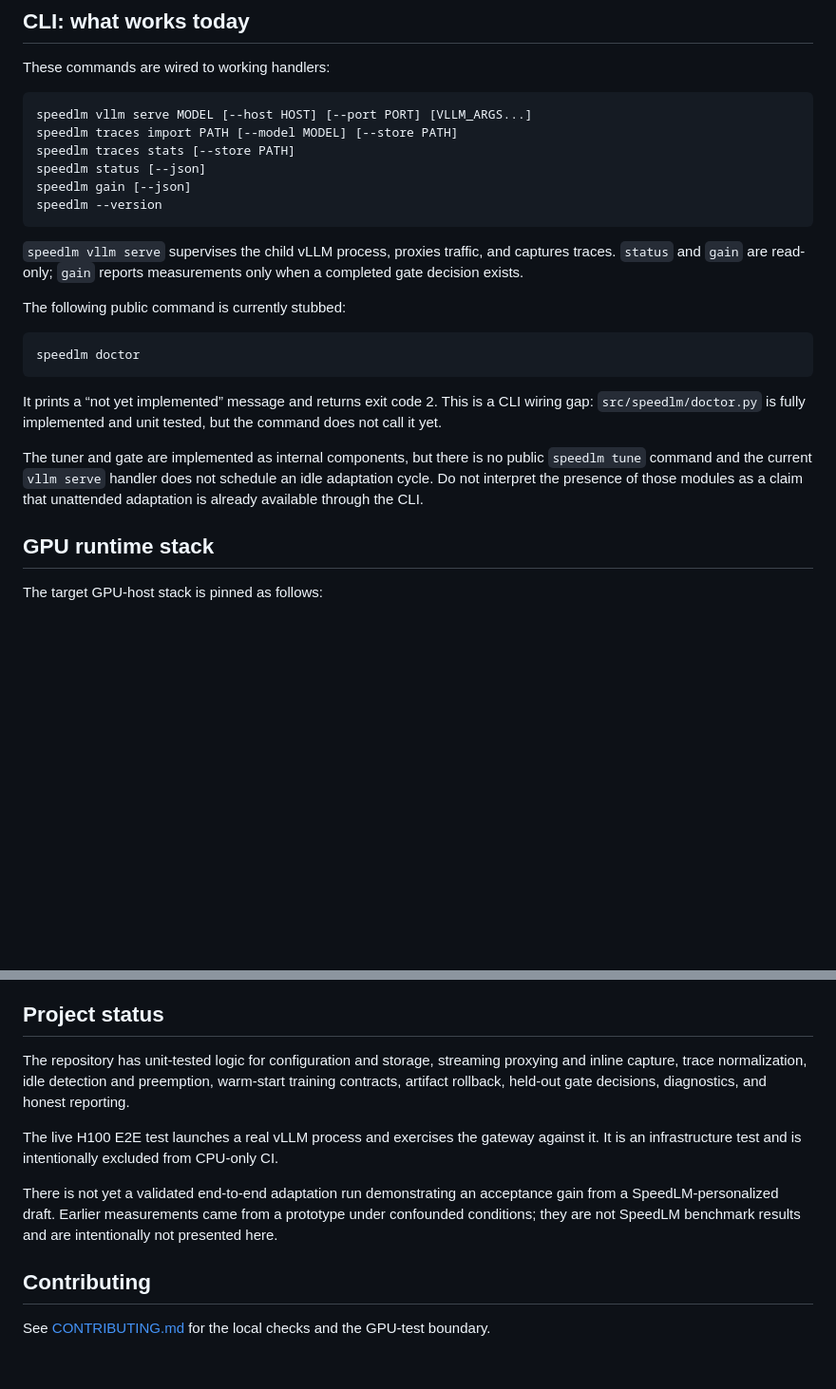
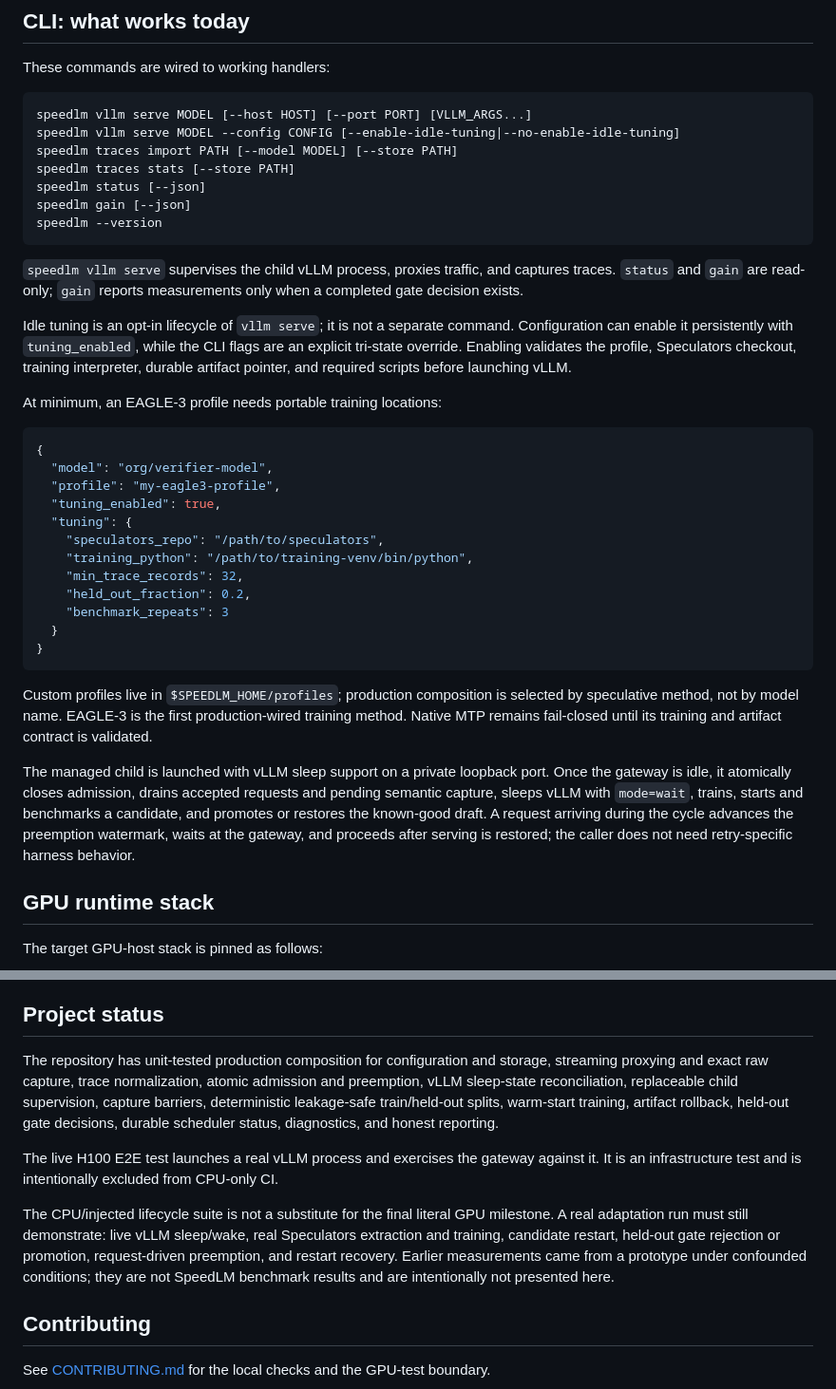
Before and after one commit to RyanKim17920/speedlm, a Markdown page: README.md, 2 parts joined by grey strips. Shown at 95% size. GitHub-like rendering; blank space fills up the shorter version.

Commit message:
docs: describe production idle tuning lifecycle

````diff
--- a/README.md
+++ b/README.md
@@ -69,6 +73,7 @@ These commands are wired to working handlers:
 
 ```text
 speedlm vllm serve MODEL [--host HOST] [--port PORT] [VLLM_ARGS...]
+speedlm vllm serve MODEL --config CONFIG [--enable-idle-tuning|--no-enable-idle-tuning]
 speedlm traces import PATH [--model MODEL] [--store PATH]
 speedlm traces stats [--store PATH]
 speedlm status [--json]
@@ -80,21 +85,41 @@ speedlm --version
 captures traces. `status` and `gain` are read-only; `gain` reports measurements
 only when a completed gate decision exists.
 
-The following public command is currently stubbed:
+Idle tuning is an opt-in lifecycle of `vllm serve`; it is not a separate
+command. Configuration can enable it persistently with `tuning_enabled`, while
+the CLI flags are an explicit tri-state override. Enabling validates the
+profile, Speculators checkout, training interpreter, durable artifact pointer,
+and required scripts before launching vLLM.
 
-```text
-speedlm doctor
+At minimum, an EAGLE-3 profile needs portable training locations:
+
+```json
+{
+  "model": "org/verifier-model",
+  "profile": "my-eagle3-profile",
+  "tuning_enabled": true,
+  "tuning": {
+    "speculators_repo": "/path/to/speculators",
+    "training_python": "/path/to/training-venv/bin/python",
+    "min_trace_records": 32,
+    "held_out_fraction": 0.2,
+    "benchmark_repeats": 3
+  }
+}
 ```
 
-It prints a “not yet implemented” message and returns exit code 2. This is a
-CLI wiring gap: `src/speedlm/doctor.py` is fully implemented and unit tested,
-but the command does not call it yet.
+Custom profiles live in `$SPEEDLM_HOME/profiles`; production composition is
+selected by speculative method, not by model name. EAGLE-3 is the first
+production-wired training method. Native MTP remains fail-closed until its
+training and artifact contract is validated.
 
-The tuner and gate are implemented as internal components, but there is no
-public `speedlm tune` command and the current `vllm serve` handler does not
-schedule an idle adaptation cycle. Do not interpret the presence of those
-modules as a claim that unattended adaptation is already available through the
-CLI.
+The managed child is launched with vLLM sleep support on a private loopback
+port. Once the gateway is idle, it atomically closes admission, drains accepted
+requests and pending semantic capture, sleeps vLLM with `mode=wait`, trains,
+starts and benchmarks a candidate, and promotes or restores the known-good
+draft. A request arriving during the cycle advances the preemption watermark,
+waits at the gateway, and proceeds after serving is restored; the caller does
+not need retry-specific harness behavior.
 
 ## GPU runtime stack
 
@@ -115,19 +140,24 @@ declares `fastapi`, `httpx`, and `uvicorn`.
 
 ## Project status
 
-The repository has unit-tested logic for configuration and storage, streaming
-proxying and inline capture, trace normalization, idle detection and
-preemption, warm-start training contracts, artifact rollback, held-out gate
-decisions, diagnostics, and honest reporting.
+The repository has unit-tested production composition for configuration and
+storage, streaming proxying and exact raw capture, trace normalization, atomic
+admission and preemption, vLLM sleep-state reconciliation, replaceable child
+supervision, capture barriers, deterministic leakage-safe train/held-out
+splits, warm-start training, artifact rollback, held-out gate decisions,
+durable scheduler status, diagnostics, and honest reporting.
 
 The live H100 E2E test launches a real vLLM process and exercises the gateway
 against it. It is an infrastructure test and is intentionally excluded from
 CPU-only CI.
 
-There is not yet a validated end-to-end adaptation run demonstrating an
-acceptance gain from a SpeedLM-personalized draft. Earlier measurements came
-from a prototype under confounded conditions; they are not SpeedLM benchmark
-results and are intentionally not presented here.
+The CPU/injected lifecycle suite is not a substitute for the final literal GPU
+milestone. A real adaptation run must still demonstrate: live vLLM
+sleep/wake, real Speculators extraction and training, candidate restart,
+held-out gate rejection or promotion, request-driven preemption, and restart
+recovery. Earlier measurements came from a prototype under confounded
+conditions; they are not SpeedLM benchmark results and are intentionally not
+presented here.
 
 ## Contributing
 
````
Also changed, not shown: other parts of README.md (+9 -5 lines).
